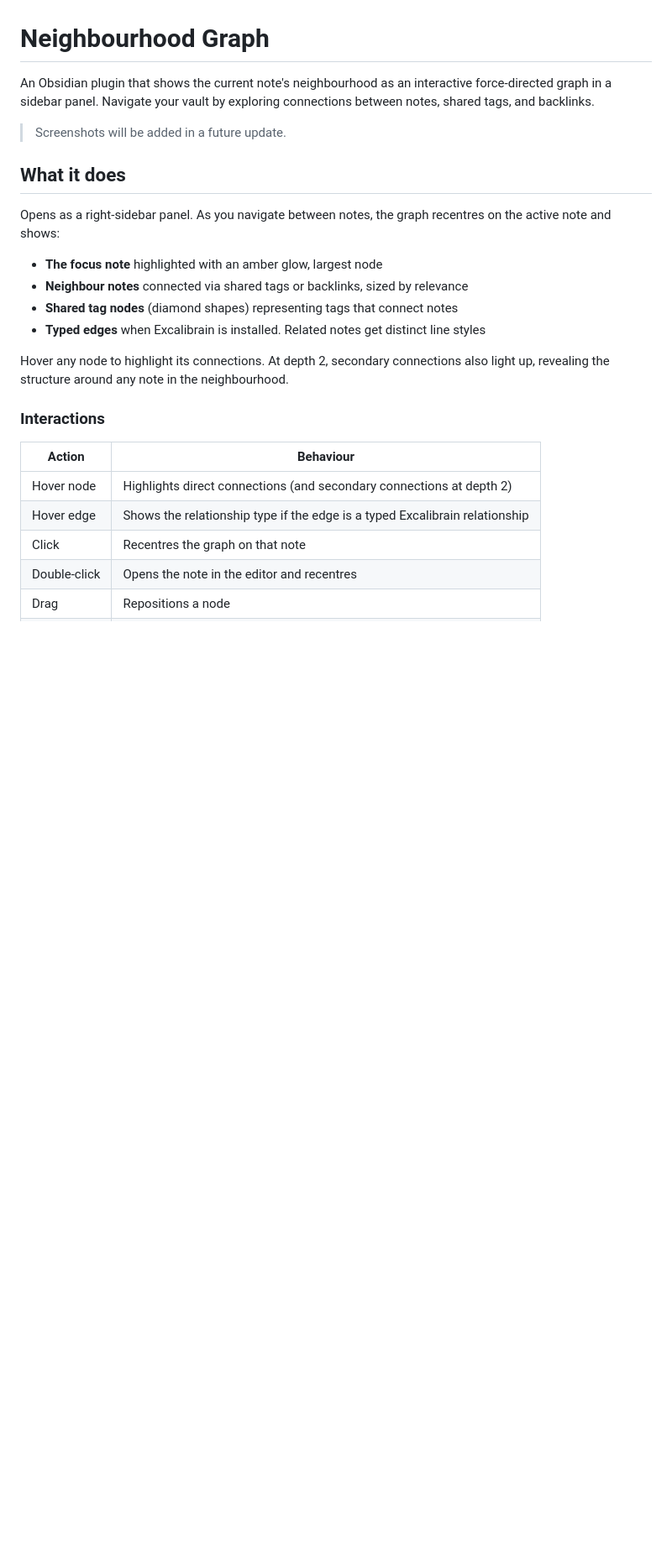
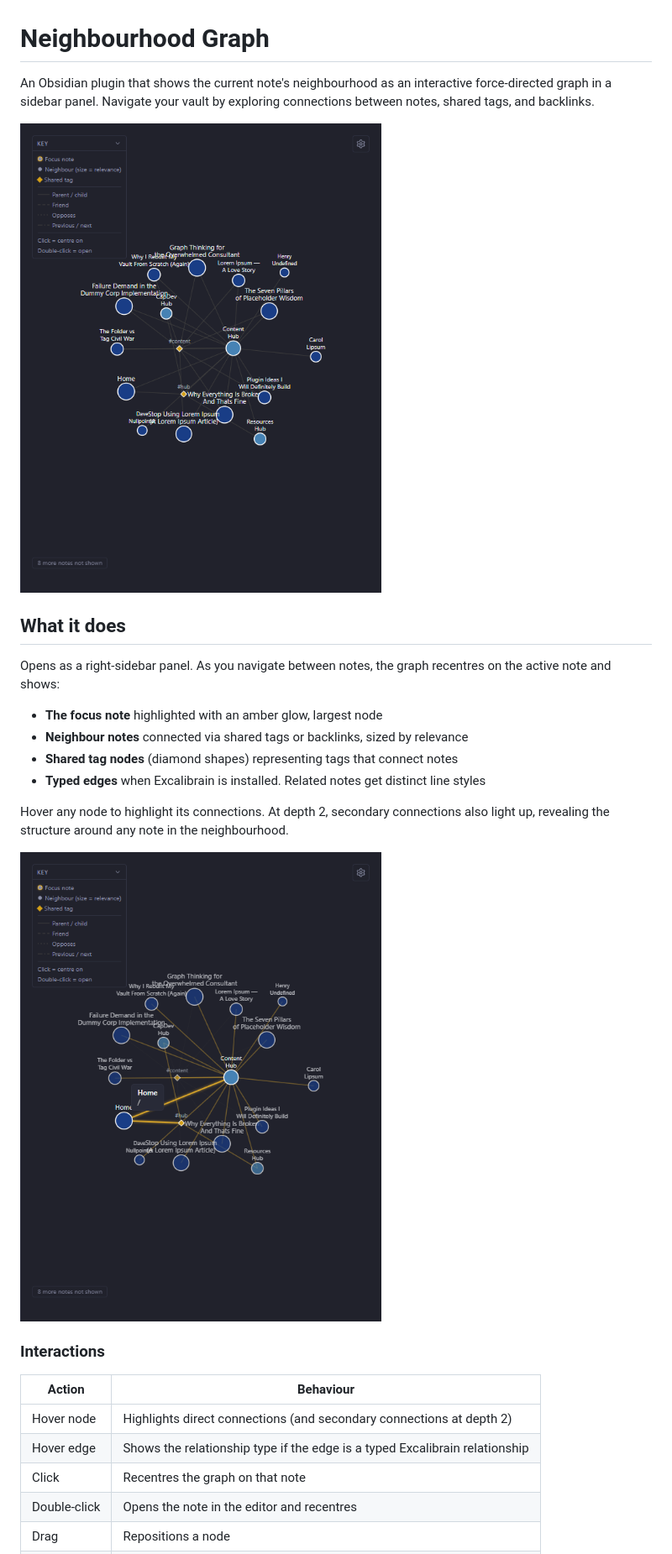
Before and after one commit to AgileSmagile/obsidian-neighbourhood-graph, a Markdown page: README.md, the part around one of its changes. Shown at 84% size. GitHub-like rendering; pictures changed too: docs/screenshot-highlight.png, docs/screenshot-main.png; blank space fills up the shorter version.

```diff
--- a/README.md
+++ b/README.md
@@ -2,7 +2,7 @@
 
 An Obsidian plugin that shows the current note's neighbourhood as an interactive force-directed graph in a sidebar panel. Navigate your vault by exploring connections between notes, shared tags, and backlinks.
 
-> Screenshots will be added in a future update.
+![Neighbourhood graph in the sidebar, with colour groups and size by relevance](docs/screenshot-main.png)
 
 ## What it does
 
@@ -14,6 +14,8 @@ Opens as a right-sidebar panel. As you navigate between notes, the graph recentr
 - **Typed edges** when Excalibrain is installed. Related notes get distinct line styles
 
 Hover any node to highlight its connections. At depth 2, secondary connections also light up, revealing the structure around any note in the neighbourhood.
+
+![Hovering a node highlights its direct and secondary connections](docs/screenshot-highlight.png)
 
 ### Interactions
 
```
Also changed, not shown: other parts of README.md (+8 -0 lines), CHANGELOG.md (+10 -0 lines), docs/screenshot-import.png, docs/screenshot-typed-edges.png (added), 6 other files.
